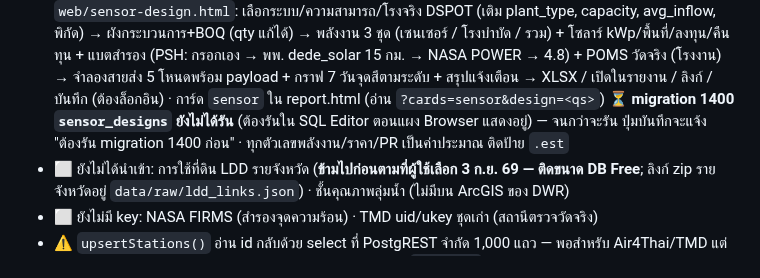
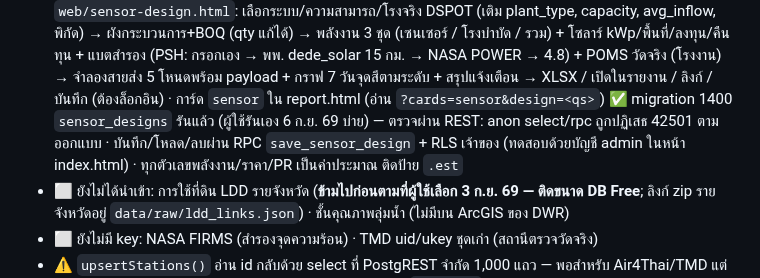
Before and after one commit to peeraponggis/envi_pi, a Markdown page: CLAUDE.md, the part around the change. Drawn GitHub-style.

Commit message:
migration 1400 sensor_designs รันแล้ว (ตรวจ anon ถูกปฏิเสธ)
Co-Authored-By: Claude Fable 5.1 <noreply@anthropic.com>

```diff
--- a/CLAUDE.md
+++ b/CLAUDE.md
@@ -90,7 +90,7 @@
   กราฟใช้ Chart.js `responsive:false` ขนาดคงที่ (660×210) ให้พิมพ์ไม่เพี้ยน · สถิติช่วงเวลา (min/avg/max) ดึง observations `in(station_id)` จำกัด 8,000 แถว หรือ observations_daily · **เกณฑ์/คำอธิบาย/ระดับ/ชื่อระบบบำบัด/ภาค ย้ายไป `web/js/param-info.js`** (export LV, PARAM_INFO, infoKey, levelOf, pcdLevel, PLANT_TYPE, regionOf) ใช้ร่วมกับ water-realtime.html — แก้เกณฑ์ที่เดียว
 - ✅ **ระบบออกแบบเซนเซอร์และพลังงาน/โซลาร์** (6 ก.ย. 69 ตามแผนใน plan file "แผนเฟสใหม่"): `web/js/sensor-catalog.js` (โมดูลบริสุทธิ์ ทดสอบ `test/sensor-catalog.test.mjs` 9 เทสต์) — `PROCESS_TYPES` 11 ระบบ (AS/OD/SBR/AL/SP/CW/RBC/MBR/UASB/Anaerobic/IND) แต่ละระบบมี stages, จุดวัด (required/target/note), benchmark `kwh_m3` (estimate+source), พารามิเตอร์จำลอง · `SENSOR_TYPES` 16 ชนิด (tech, W, comms, มาตรฐาน, ราคาช่วง, เกณฑ์เลือก, บำรุงรักษา) · `BRAND_EXAMPLES` 35 รุ่น (Hach, E+H, Xylem/YSI, Horiba, Yokogawa, s::can, Siemens, ABB, VEGA, Schneider, Advantech, Teltonika …) ติดป้าย "ตัวอย่างข้อมูลสาธารณะ ไม่ใช่การรับรอง" · `EXTRA_PARAM_INFO` (MLSS, ORP, Level, in:BOD/COD/TSS) · ฟังก์ชัน `designSystem`, `powerBudget`, `plantEnergy`, `measuredIntensity` (POMS Watt÷Flow), `solarSizing` (kWp = kWh/วัน×margin ÷ (PSH×PR), PR = 0.8×(1−0.004×(Tmod−25)) King/Sandia), `batterySizing`, `pshFromDede`, `makeSeries` (mulberry32 seed, sin รายวัน+noise+event), `summarizeSeries`, `payloadFor` (Modbus→MQTT→observations row), `designToURL/FromURL`
   หน้า `web/sensor-design.html`: เลือกระบบ/ความสามารถ/โรงจริง DSPOT (เติม plant_type, capacity, avg_inflow, พิกัด) → ผังกระบวนการ+BOQ (qty แก้ได้) → พลังงาน 3 ชุด (เซนเซอร์ / โรงบำบัด / รวม) + โซลาร์ kWp/พื้นที่/ลงทุน/คืนทุน + แบตสำรอง (PSH: กรอกเอง → พพ. dede_solar 15 กม. → NASA POWER → 4.8) + POMS วัดจริง (โรงงาน) → จำลองสายส่ง 5 โหนดพร้อม payload + กราฟ 7 วันจุดสีตามระดับ + สรุปแจ้งเตือน → XLSX / เปิดในรายงาน / ลิงก์ / บันทึก (ต้องล็อกอิน) · การ์ด `sensor` ใน report.html (อ่าน `?cards=sensor&design=<qs>`)
-  ⏳ **migration 1400 `sensor_designs` ยังไม่ได้รัน** (ต้องรันใน SQL Editor ตอนแผง Browser แสดงอยู่) — จนกว่าจะรัน ปุ่มบันทึกจะแจ้ง "ต้องรัน migration 1400 ก่อน" · ทุกตัวเลขพลังงาน/ราคา/PR เป็นค่าประมาณ ติดป้าย `.est`
+  ✅ migration 1400 `sensor_designs` รันแล้ว (ผู้ใช้รันเอง 6 ก.ย. 69 บ่าย) — ตรวจผ่าน REST: anon select/rpc ถูกปฏิเสธ 42501 ตามออกแบบ · บันทึก/โหลด/ลบผ่าน RPC `save_sensor_design` + RLS เจ้าของ (ทดสอบด้วยบัญชี admin ในหน้า index.html) · ทุกตัวเลขพลังงาน/ราคา/PR เป็นค่าประมาณ ติดป้าย `.est`
 - ⬜ ยังไม่ได้นำเข้า: การใช้ที่ดิน LDD รายจังหวัด (**ข้ามไปก่อนตามที่ผู้ใช้เลือก 3 ก.ย. 69 — ติดขนาด DB Free**; ลิงก์ zip รายจังหวัดอยู่ `data/raw/ldd_links.json`) · ชั้นคุณภาพลุ่มน้ำ (ไม่มีบน ArcGIS ของ DWR)
 - ⬜ ยังไม่มี key: NASA FIRMS (สำรองจุดความร้อน) · TMD uid/ukey ชุดเก่า (สถานีตรวจวัดจริง)
 - ⚠️ `upsertStations()` อ่าน id กลับด้วย select ที่ PostgREST จำกัด 1,000 แถว — พอสำหรับ Air4Thai/TMD แต่ถ้าแหล่งไหน >1,000 สถานีและต้องเก็บ observations ต้องแบ่ง `.range()`
```
